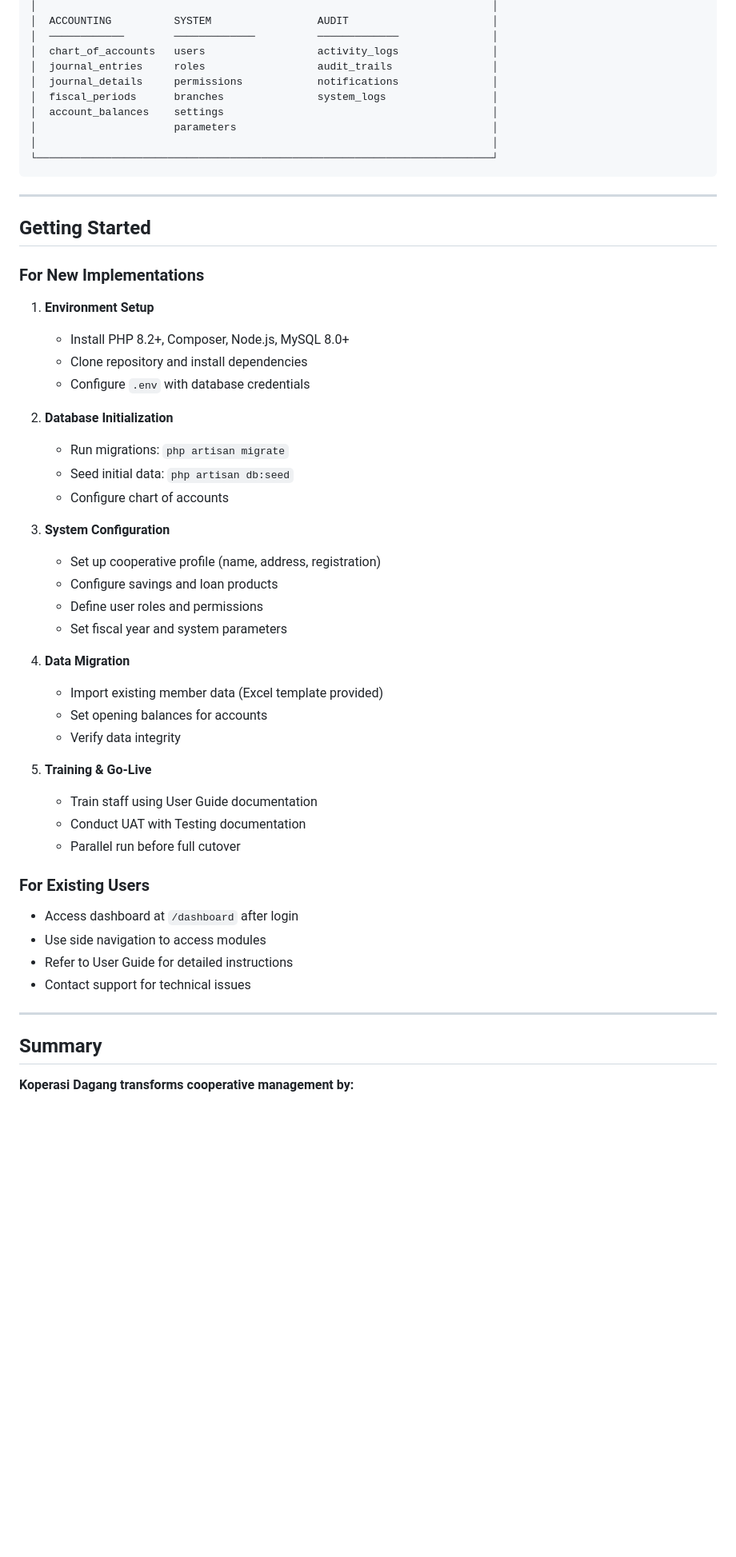
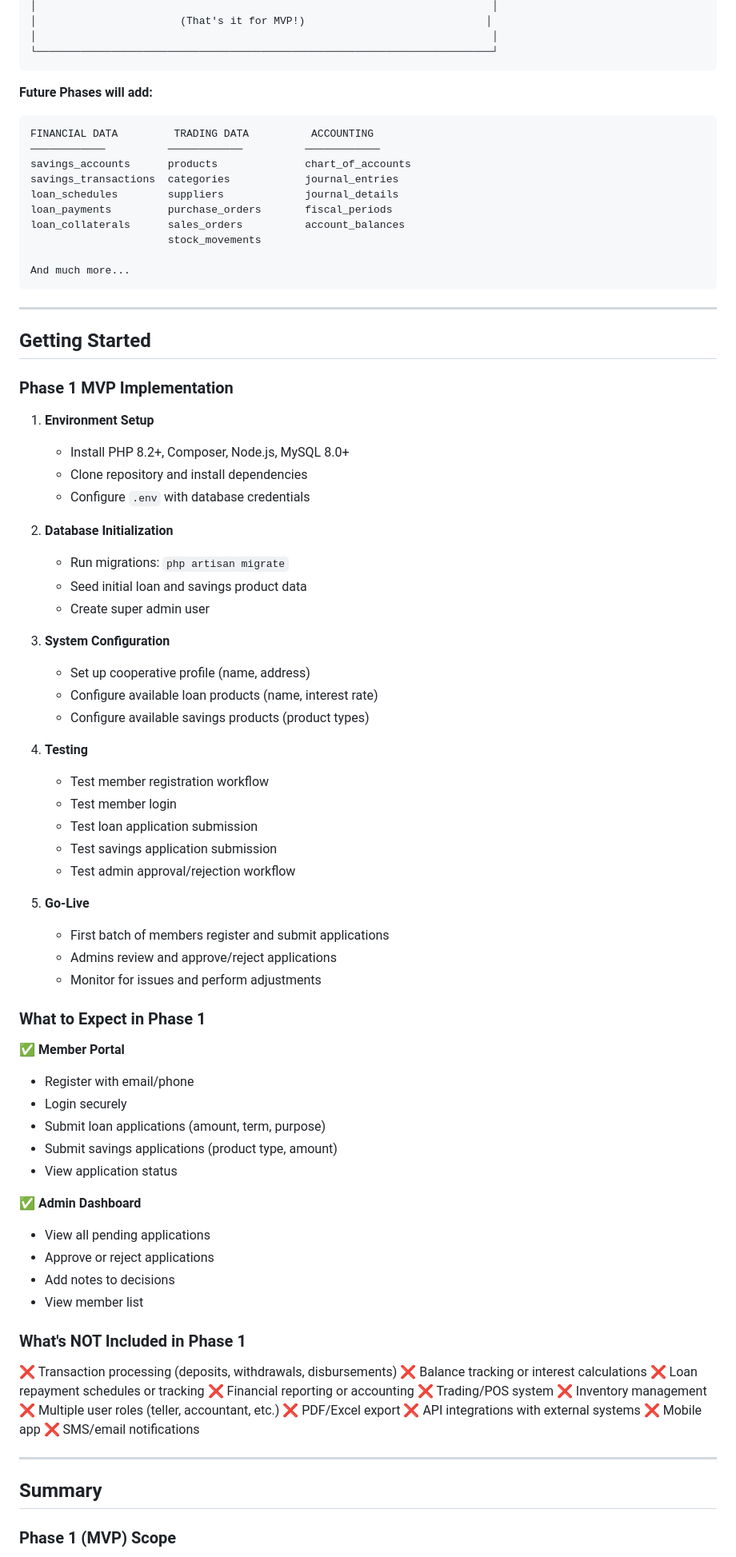
Before and after one commit to Jehan46635621/koperasi_dagang, a Markdown page: prompter/koperasi-dagang/product-brief.md, the part around one of its changes. Shown at 80% size. GitHub-like rendering; blank space fills up the shorter version.

````diff
--- a/prompter/koperasi-dagang/product-brief.md
+++ b/prompter/koperasi-dagang/product-brief.md
@@ -420,21 +455,28 @@ The system provides REST APIs that expose employee member data to the HCMS payro
 │                                                                         │
-│  ACCOUNTING          SYSTEM                 AUDIT                       │
-│  ────────────        ─────────────          ─────────────               │
-│  chart_of_accounts   users                  activity_logs               │
-│  journal_entries     roles                  audit_trails                │
-│  journal_details     permissions            notifications               │
-│  fiscal_periods      branches               system_logs                 │
-│  account_balances    settings                                           │
-│                      parameters                                         │
+│                       (That's it for MVP!)                             │
 │                                                                         │
 └─────────────────────────────────────────────────────────────────────────┘
+```
+
+**Future Phases will add:**
+```
+FINANCIAL DATA         TRADING DATA          ACCOUNTING
+────────────          ────────────          ────────────
+savings_accounts      products              chart_of_accounts
+savings_transactions  categories            journal_entries
+loan_schedules        suppliers             journal_details
+loan_payments         purchase_orders       fiscal_periods
+loan_collaterals      sales_orders          account_balances
+                      stock_movements
+
+And much more...
 ```
 
 ---
 
 ## Getting Started
 
-### For New Implementations
+### Phase 1 MVP Implementation
 
 1. **Environment Setup**
    - Install PHP 8.2+, Composer, Node.js, MySQL 8.0+
@@ -443,35 +485,58 @@ The system provides REST APIs that expose employee member data to the HCMS payro
 
 2. **Database Initialization**
    - Run migrations: `php artisan migrate`
-   - Seed initial data: `php artisan db:seed`
-   - Configure chart of accounts
+   - Seed initial loan and savings product data
+   - Create super admin user
 
 3. **System Configuration**
-   - Set up cooperative profile (name, address, registration)
-   - Configure savings and loan products
-   - Define user roles and permissions
-   - Set fiscal year and system parameters
+   - Set up cooperative profile (name, address)
+   - Configure available loan products (name, interest rate)
+   - Configure available savings products (product types)
 
-4. **Data Migration**
-   - Import existing member data (Excel template provided)
-   - Set opening balances for accounts
-   - Verify data integrity
+4. **Testing**
+   - Test member registration workflow
+   - Test member login
+   - Test loan application submission
+   - Test savings application submission
+   - Test admin approval/rejection workflow
 
-5. **Training & Go-Live**
-   - Train staff using User Guide documentation
-   - Conduct UAT with Testing documentation
-   - Parallel run before full cutover
+5. **Go-Live**
+   - First batch of members register and submit applications
+   - Admins review and approve/reject applications
+   - Monitor for issues and perform adjustments
 
-### For Existing Users
+### What to Expect in Phase 1
 
-- Access dashboard at `/dashboard` after login
-- Use side navigation to access modules
-- Refer to User Guide for detailed instructions
-- Contact support for technical issues
+✅ **Member Portal**
+- Register with email/phone
+- Login securely
+- Submit loan applications (amount, term, purpose)
+- Submit savings applications (product type, amount)
+- View application status
+
+✅ **Admin Dashboard**
+- View all pending applications
+- Approve or reject applications
+- Add notes to decisions
+- View member list
+
+### What's NOT Included in Phase 1
+
+❌ Transaction processing (deposits, withdrawals, disbursements)
+❌ Balance tracking or interest calculations
+❌ Loan repayment schedules or tracking
+❌ Financial reporting or accounting
+❌ Trading/POS system
+❌ Inventory management
+❌ Multiple user roles (teller, accountant, etc.)
+❌ PDF/Excel export
+❌ API integrations with external systems
+❌ Mobile app
+❌ SMS/email notifications
 
 ---
 
 ## Summary
 
-**Koperasi Dagang transforms cooperative management by:**
+### Phase 1 (MVP) Scope
 
````
Also changed, not shown: other parts of prompter/koperasi-dagang/product-brief.md (+238 -191 lines).
